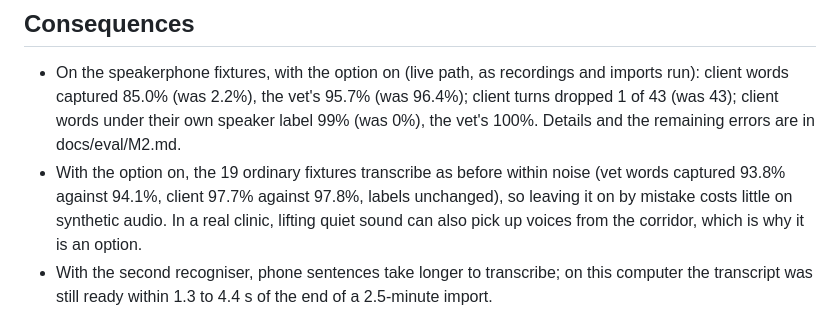
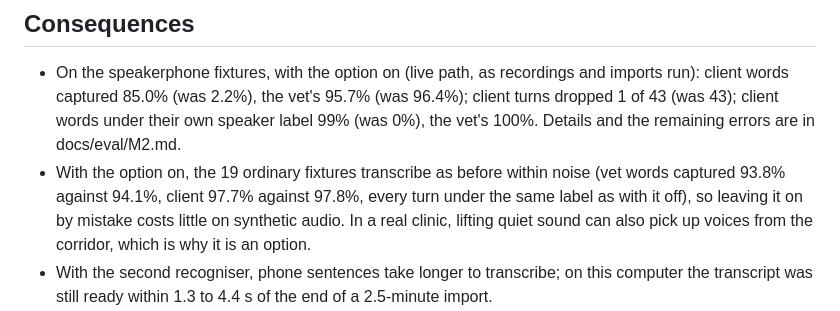
Before and after one commit to ANI-ML/openbark-dev, a Markdown page: docs/adr/0026-phone-on-speaker.md, the part around the change. Rendered like a GitHub page.

```diff
--- a/docs/adr/0026-phone-on-speaker.md
+++ b/docs/adr/0026-phone-on-speaker.md
@@ -27,7 +27,7 @@ Four synthetic speakerphone consults (`packages/eval/fixtures/scripts/speaker-*.
 ## Consequences
 
 - On the speakerphone fixtures, with the option on (live path, as recordings and imports run): client words captured 85.0% (was 2.2%), the vet's 95.7% (was 96.4%); client turns dropped 1 of 43 (was 43); client words under their own speaker label 99% (was 0%), the vet's 100%. Details and the remaining errors are in docs/eval/M2.md.
-- With the option on, the 19 ordinary fixtures transcribe as before within noise (vet words captured 93.8% against 94.1%, client 97.7% against 97.8%, labels unchanged), so leaving it on by mistake costs little on synthetic audio. In a real clinic, lifting quiet sound can also pick up voices from the corridor, which is why it is an option.
+- With the option on, the 19 ordinary fixtures transcribe as before within noise (vet words captured 93.8% against 94.1%, client 97.7% against 97.8%, every turn under the same label as with it off), so leaving it on by mistake costs little on synthetic audio. In a real clinic, lifting quiet sound can also pick up voices from the corridor, which is why it is an option.
 - With the second recogniser, phone sentences take longer to transcribe; on this computer the transcript was still ready within 1.3 to 4.4 s of the end of a 2.5-minute import.
 - The batch `openbark transcribe --diarize` path (CLI only; the app's imports use the live path) gets the levelled detection and the level cuts but keeps Parakeet and the full-recording diarizer, which still labels the speakerphone fixtures as one speaker (client words 72.3%).
 - Synthetic audio isn't a real phone: Kokoro voices are clean and distinct, the room is a simple reverberator. The thresholds (-50 dBFS ceiling, 8 dB steps, -24 dB phone band) need checking against real speakerphone recordings when the owner can share measurements.
```
Also changed, not shown: docs/eval/M2.md (+1 -1 lines).
